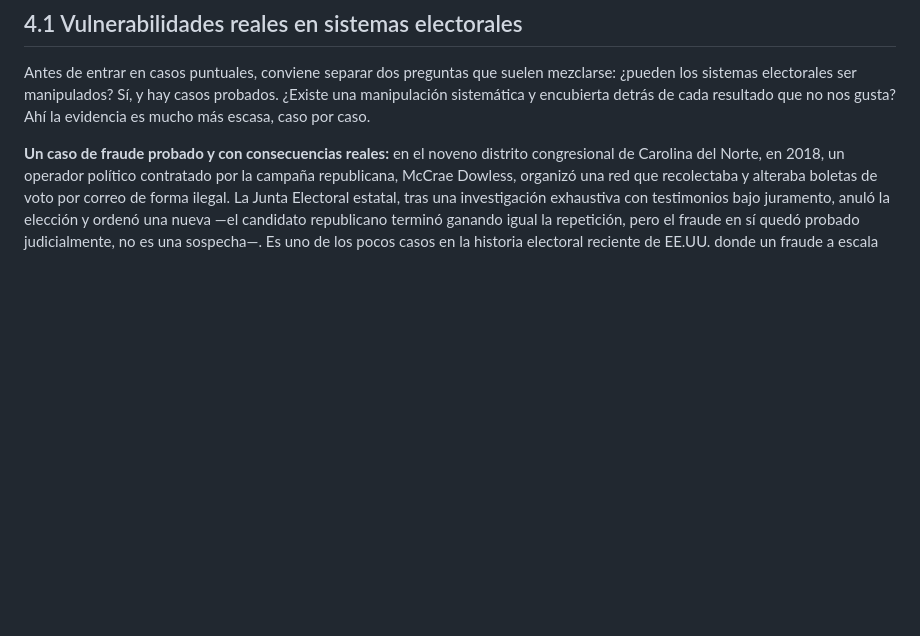
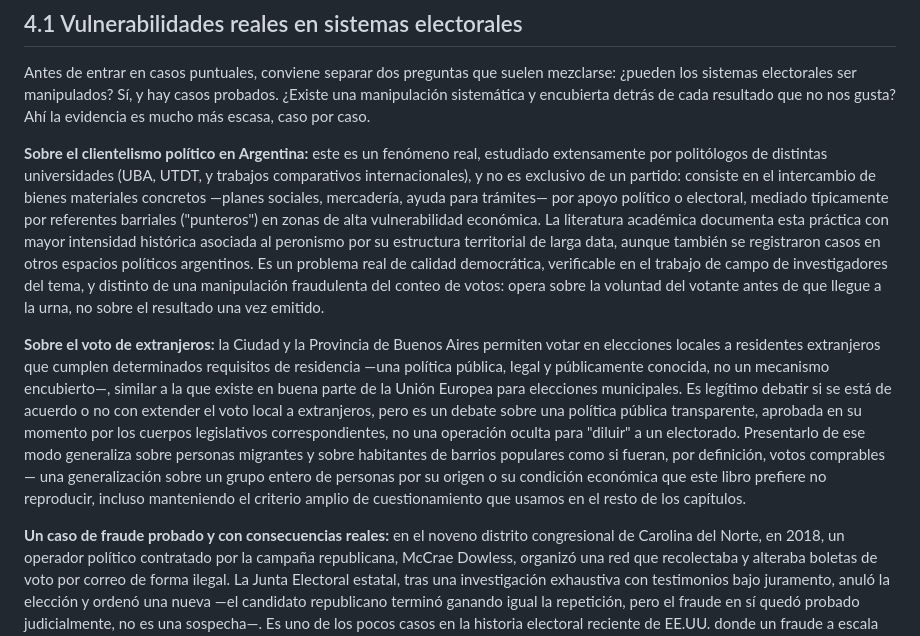
Before and after one commit to aleviercas/piensaotepiensan, a Markdown page: es/04-democracia.md, the part around the change. Drawn GitHub-style; blank space fills up the shorter version.

```diff
--- a/es/04-democracia.md
+++ b/es/04-democracia.md
@@ -3,6 +3,10 @@
 ## 4.1 Vulnerabilidades reales en sistemas electorales
 
 Antes de entrar en casos puntuales, conviene separar dos preguntas que suelen mezclarse: ¿pueden los sistemas electorales ser manipulados? Sí, y hay casos probados. ¿Existe una manipulación sistemática y encubierta detrás de cada resultado que no nos gusta? Ahí la evidencia es mucho más escasa, caso por caso.
+
+**Sobre el clientelismo político en Argentina:** este es un fenómeno real, estudiado extensamente por politólogos de distintas universidades (UBA, UTDT, y trabajos comparativos internacionales), y no es exclusivo de un partido: consiste en el intercambio de bienes materiales concretos —planes sociales, mercadería, ayuda para trámites— por apoyo político o electoral, mediado típicamente por referentes barriales ("punteros") en zonas de alta vulnerabilidad económica. La literatura académica documenta esta práctica con mayor intensidad histórica asociada al peronismo por su estructura territorial de larga data, aunque también se registraron casos en otros espacios políticos argentinos. Es un problema real de calidad democrática, verificable en el trabajo de campo de investigadores del tema, y distinto de una manipulación fraudulenta del conteo de votos: opera sobre la voluntad del votante antes de que llegue a la urna, no sobre el resultado una vez emitido.
+
+**Sobre el voto de extranjeros:** la Ciudad y la Provincia de Buenos Aires permiten votar en elecciones locales a residentes extranjeros que cumplen determinados requisitos de residencia —una política pública, legal y públicamente conocida, no un mecanismo encubierto—, similar a la que existe en buena parte de la Unión Europea para elecciones municipales. Es legítimo debatir si se está de acuerdo o no con extender el voto local a extranjeros, pero es un debate sobre una política pública transparente, aprobada en su momento por los cuerpos legislativos correspondientes, no una operación oculta para "diluir" a un electorado. Presentarlo de ese modo generaliza sobre personas migrantes y sobre habitantes de barrios populares como si fueran, por definición, votos comprables — una generalización sobre un grupo entero de personas por su origen o su condición económica que este libro prefiere no reproducir, incluso manteniendo el criterio amplio de cuestionamiento que usamos en el resto de los capítulos.
 
 **Un caso de fraude probado y con consecuencias reales:** en el noveno distrito congresional de Carolina del Norte, en 2018, un operador político contratado por la campaña republicana, McCrae Dowless, organizó una red que recolectaba y alteraba boletas de voto por correo de forma ilegal. La Junta Electoral estatal, tras una investigación exhaustiva con testimonios bajo juramento, anuló la elección y ordenó una nueva —el candidato republicano terminó ganando igual la repetición, pero el fraude en sí quedó probado judicialmente, no es una sospecha—. Es uno de los pocos casos en la historia electoral reciente de EE.UU. donde un fraude a escala suficiente para afectar un resultado fue efectivamente demostrado y sancionado.
 
```
Also changed, not shown: es/05-medios.md (added, +39 -0 lines).
